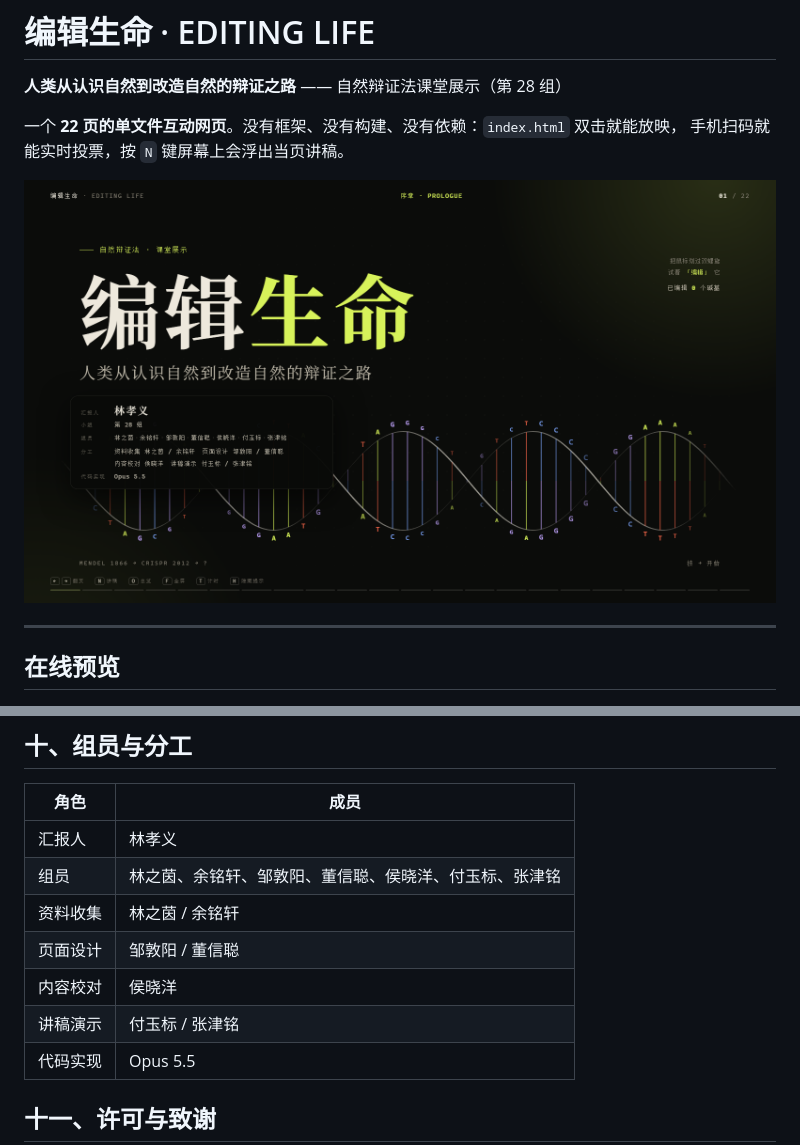
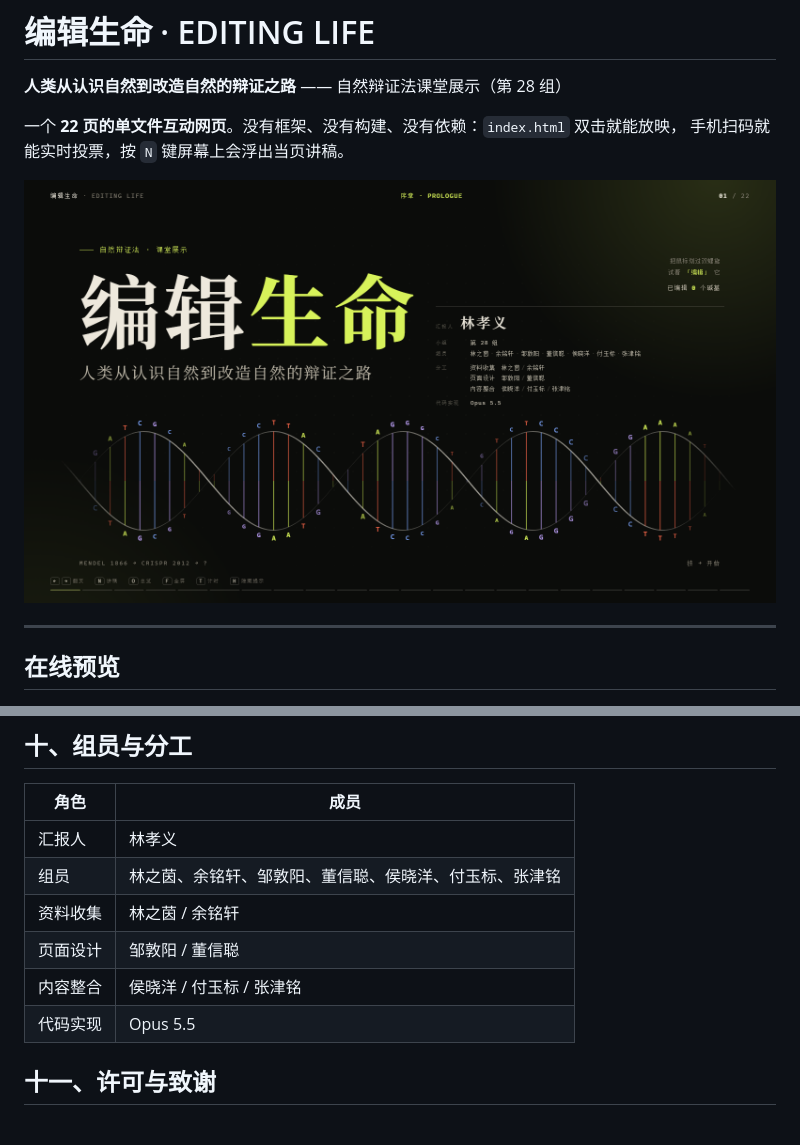
Before and after one commit to Issac0205/edit-life, a Markdown page: README.md, 2 parts joined by grey strips. Rendered like a GitHub page; pictures changed too: preview/cover.png; blank space fills up the shorter version.

Commit message:
封面：署名块移到标题右侧空白处，改为竖排无卡片排版；分工去掉「讲稿演示」，内容校对改为内容整合（三人分担）

```diff
--- a/README.md
+++ b/README.md
@@ -146,8 +146,7 @@ git push -u origin main
 | 组员 | 林之茵、余铭轩、邹敦阳、董信聪、侯晓洋、付玉标、张津铭 |
 | 资料收集 | 林之茵 / 余铭轩 |
 | 页面设计 | 邹敦阳 / 董信聪 |
-| 内容校对 | 侯晓洋 |
-| 讲稿演示 | 付玉标 / 张津铭 |
+| 内容整合 | 侯晓洋 / 付玉标 / 张津铭 |
 | 代码实现 | Opus 5.5 |
 
 ## 十一、许可与致谢
```
Also changed, not shown: 讲稿.md (+1 -1 lines), 1 other file.
